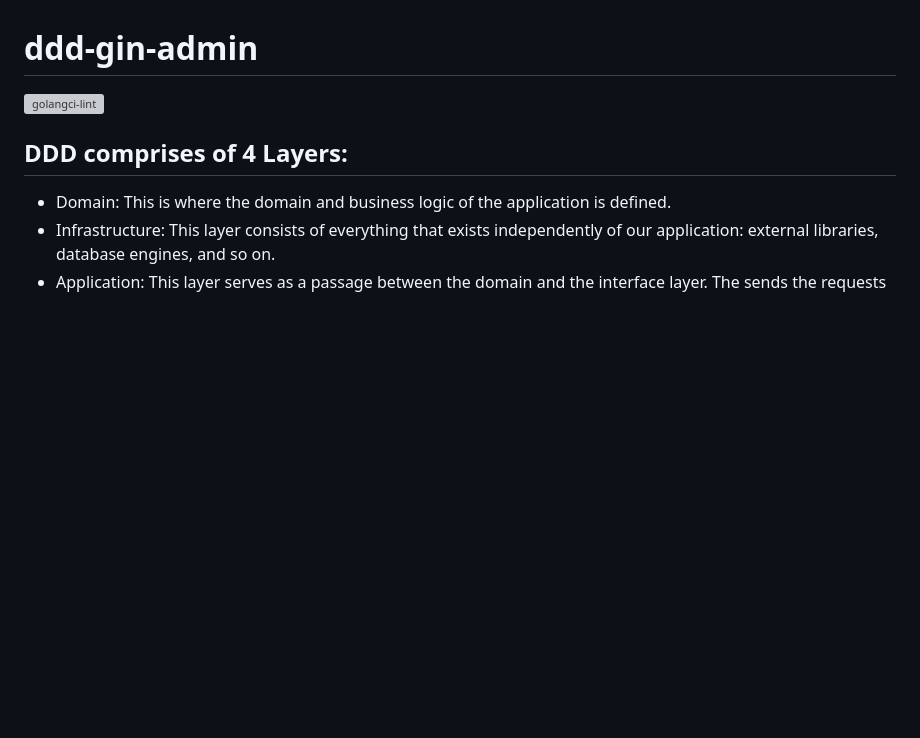
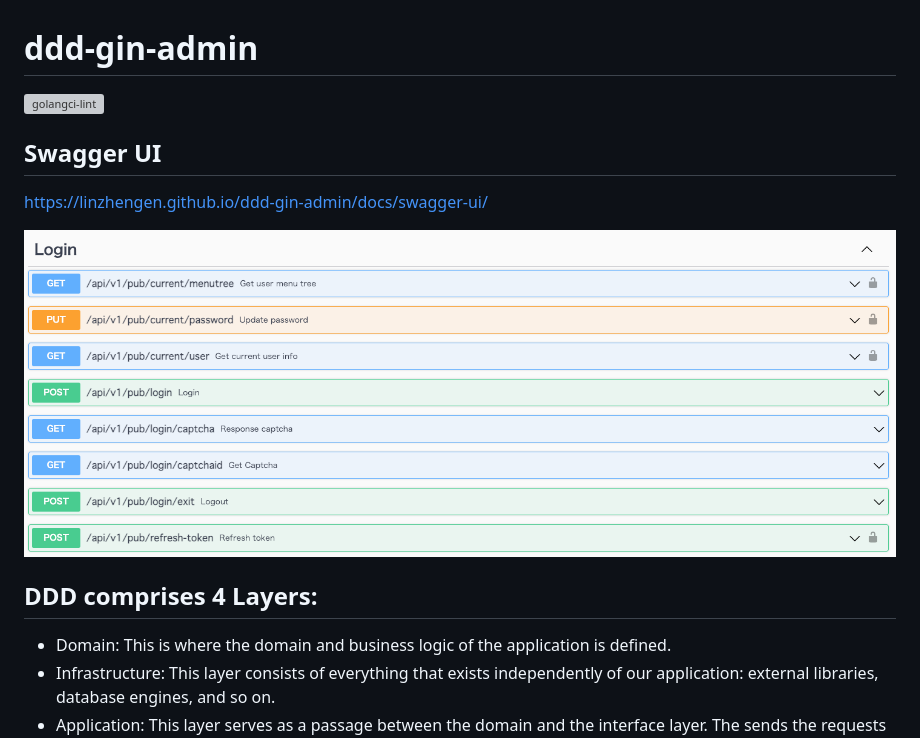
Before and after one commit to linzhengen/ddd-gin-admin, a Markdown page: README.md, the part around the change. Drawn GitHub-style; pictures changed too: docs/img/swagger.png (added); blank space fills up the shorter version; grey boxes are pictures that could not be loaded.

Commit message:
change swagger ui dir

```diff
--- a/README.md
+++ b/README.md
@@ -1,7 +1,13 @@
 # ddd-gin-admin
 [![golangci-lint](https://github.com/linzhengen/ddd-gin-admin/actions/workflows/golangci-lint.yml/badge.svg)](https://github.com/linzhengen/ddd-gin-admin/actions/workflows/golangci-lint.yml)
 
-## DDD comprises of 4 Layers:
+## Swagger UI
+https://linzhengen.github.io/ddd-gin-admin/docs/swagger-ui/
+<div align="center">
+    <img src="docs/img/swagger.png">
+</div>
+
+## DDD comprises 4 Layers:
 + Domain: This is where the domain and business logic of the application is defined.
 + Infrastructure: This layer consists of everything that exists independently of our application: external libraries, database engines, and so on.
 + Application: This layer serves as a passage between the domain and the interface layer. The sends the requests from the interface layer to the domain layer, which processes it and returns a response.
```
Also changed, not shown: 30 other files.
